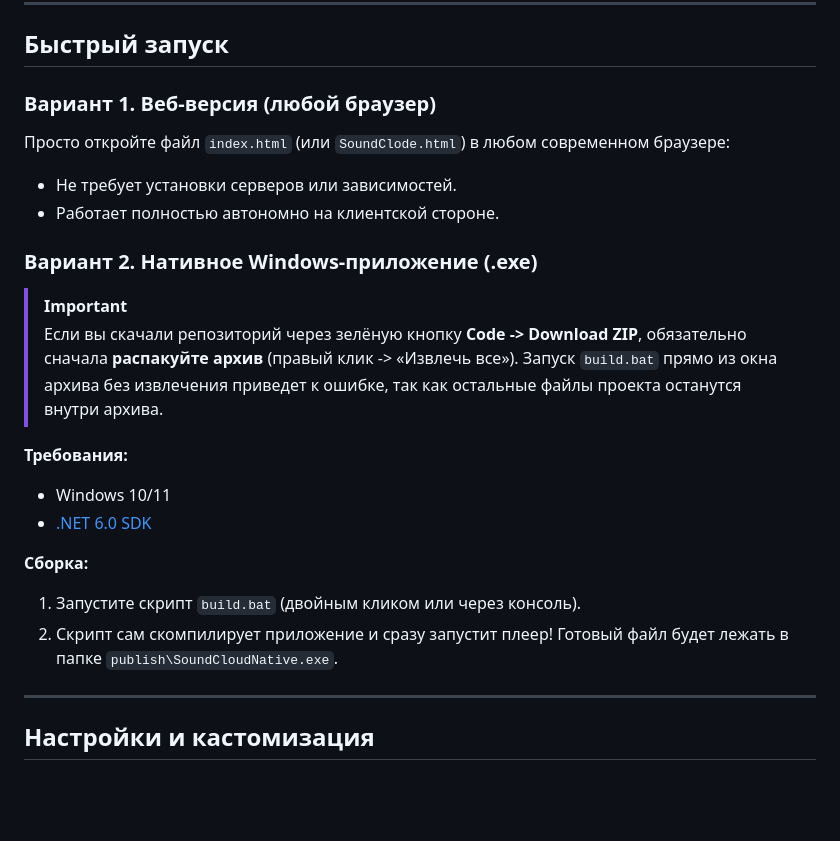
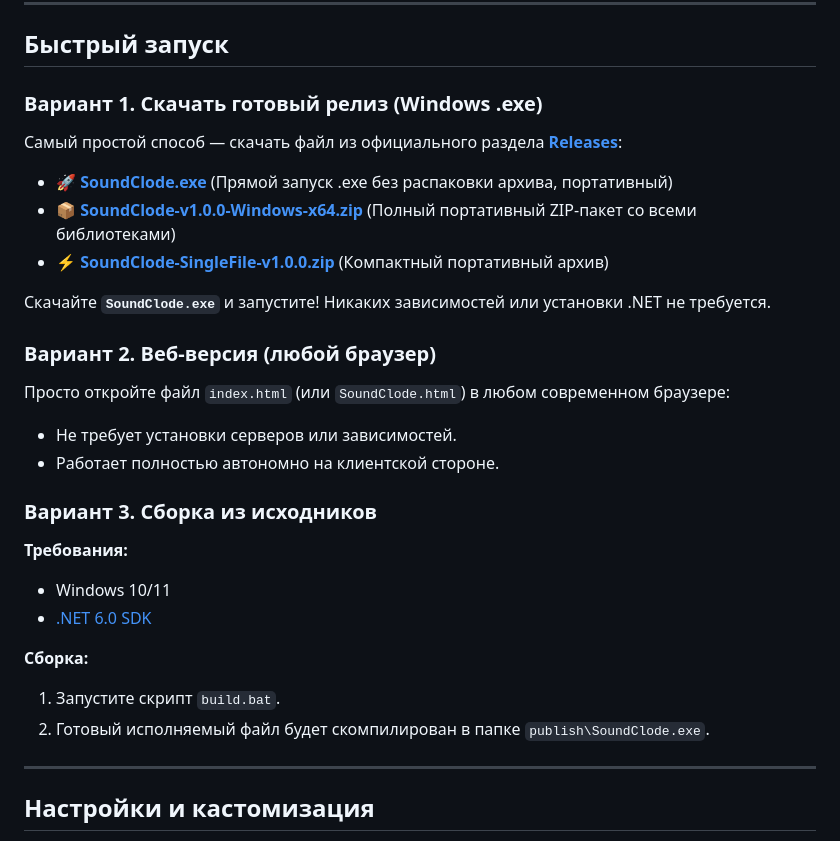
Before and after one commit to solvetpain/SoundClode, a Markdown page: README.md, the part around the change. Drawn GitHub-style; blank space fills up the shorter version.

Commit message:
Add direct download links for SoundClode.exe and releases

```diff
--- a/README.md
+++ b/README.md
@@ -52,23 +52,28 @@
 
 ## Быстрый запуск
 
-### Вариант 1. Веб-версия (любой браузер)
+### Вариант 1. Скачать готовый релиз (Windows .exe)
+Самый простой способ — скачать файл из официального раздела **[Releases](https://github.com/solvetpain/SoundClode/releases/latest)**:
+- 🚀 **[SoundClode.exe](https://github.com/solvetpain/SoundClode/releases/download/v1.0.0/SoundClode.exe)** (Прямой запуск .exe без распаковки архива, портативный)
+- 📦 **[SoundClode-v1.0.0-Windows-x64.zip](https://github.com/solvetpain/SoundClode/releases/download/v1.0.0/SoundClode-v1.0.0-Windows-x64.zip)** (Полный портативный ZIP-пакет со всеми библиотеками)
+- ⚡ **[SoundClode-SingleFile-v1.0.0.zip](https://github.com/solvetpain/SoundClode/releases/download/v1.0.0/SoundClode-SingleFile-v1.0.0.zip)** (Компактный портативный архив)
+
+Скачайте **`SoundClode.exe`** и запустите! Никаких зависимостей или установки .NET не требуется.
+
+### Вариант 2. Веб-версия (любой браузер)
 Просто откройте файл `index.html` (или `SoundClode.html`) в любом современном браузере:
 - Не требует установки серверов или зависимостей.
 - Работает полностью автономно на клиентской стороне.
 
-### Вариант 2. Нативное Windows-приложение (.exe)
-
-> [!IMPORTANT]
-> Если вы скачали репозиторий через зелёную кнопку **Code -> Download ZIP**, обязательно сначала **распакуйте архив** (правый клик -> «Извлечь все»). Запуск `build.bat` прямо из окна архива без извлечения приведет к ошибке, так как остальные файлы проекта останутся внутри архива.
+### Вариант 3. Сборка из исходников
 
 **Требования:**
 - Windows 10/11
 - [.NET 6.0 SDK](https://dotnet.microsoft.com/download/dotnet/6.0)
 
 **Сборка:**
-1. Запустите скрипт `build.bat` (двойным кликом или через консоль).
-2. Скрипт сам скомпилирует приложение и сразу запустит плеер! Готовый файл будет лежать в папке `publish\SoundCloudNative.exe`.
+1. Запустите скрипт `build.bat`.
+2. Готовый исполняемый файл будет скомпилирован в папке `publish\SoundClode.exe`.
 
 ---
 
```
